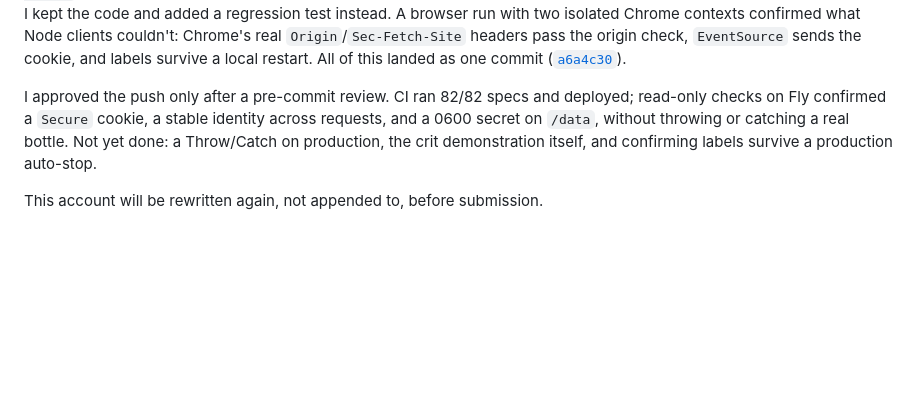
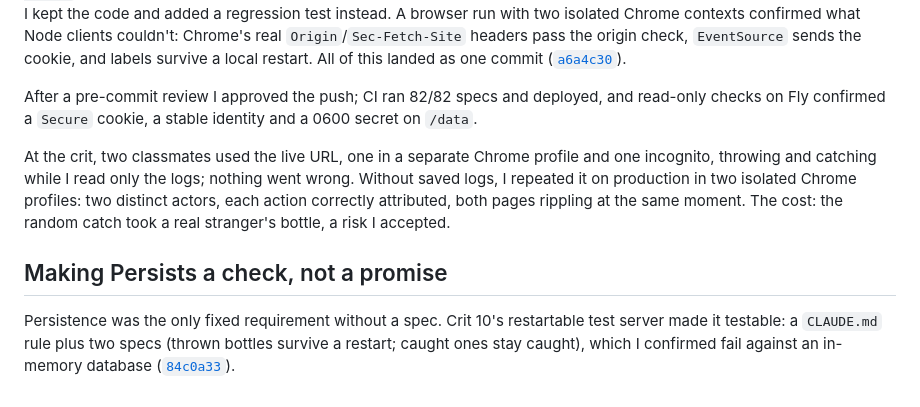
Before and after one commit to comp4020-agentic-coding-studio/comp4020-final-u8179499, a Markdown page: PROCESS.md, the part around the change. GitHub-like rendering; blank space fills up the shorter version.

Commit message:
Update README and PROCESS for the Crit 10 demo and persistence specs
README drops the "first pass" label and states the Persists claim with
the spec that checks it. PROCESS replaces its "not yet done" list with
the crit demonstration, the production re-run and its cost, and the new
restart persistence specs (84c0a33).

Co-Authored-By: Claude Opus 5.5 <noreply@anthropic.com>

```diff
--- a/PROCESS.md
+++ b/PROCESS.md
@@ -115,11 +115,21 @@ check, `EventSource` sends the cookie, and labels survive a local restart.
 All of this landed as one commit
 ([`a6a4c30`](https://github.com/comp4020-agentic-coding-studio/comp4020-final-u8179499/commit/a6a4c30)).
 
-I approved the push only after a pre-commit review. CI ran 82/82 specs and
-deployed; read-only checks on Fly confirmed a `Secure` cookie, a stable
-identity across requests, and a 0600 secret on `/data`, without throwing or
-catching a real bottle. Not yet done: a Throw/Catch on production, the
-crit demonstration itself, and confirming labels survive a production
-auto-stop.
+After a pre-commit review I approved the push; CI ran 82/82 specs and
+deployed, and read-only checks on Fly confirmed a `Secure` cookie, a stable
+identity and a 0600 secret on `/data`.
 
-This account will be rewritten again, not appended to, before submission.
+At the crit, two classmates used the live URL, one in a separate Chrome
+profile and one incognito, throwing and catching while I read only the
+logs; nothing went wrong. Without saved logs, I repeated it on
+production in two isolated Chrome profiles: two distinct actors, each
+action correctly attributed, both pages rippling at the same moment. The
+cost: the random catch took a real stranger's bottle, a risk I accepted.
+
+## Making Persists a check, not a promise
+
+Persistence was the only fixed requirement without a spec. Crit 10's
+restartable test server made it testable: a `CLAUDE.md` rule plus two
+specs (thrown bottles survive a restart; caught ones stay caught), which
+I confirmed fail against an in-memory database
+([`84c0a33`](https://github.com/comp4020-agentic-coding-studio/comp4020-final-u8179499/commit/84c0a33)).
```
Also changed, not shown: README.md (+4 -3 lines).
